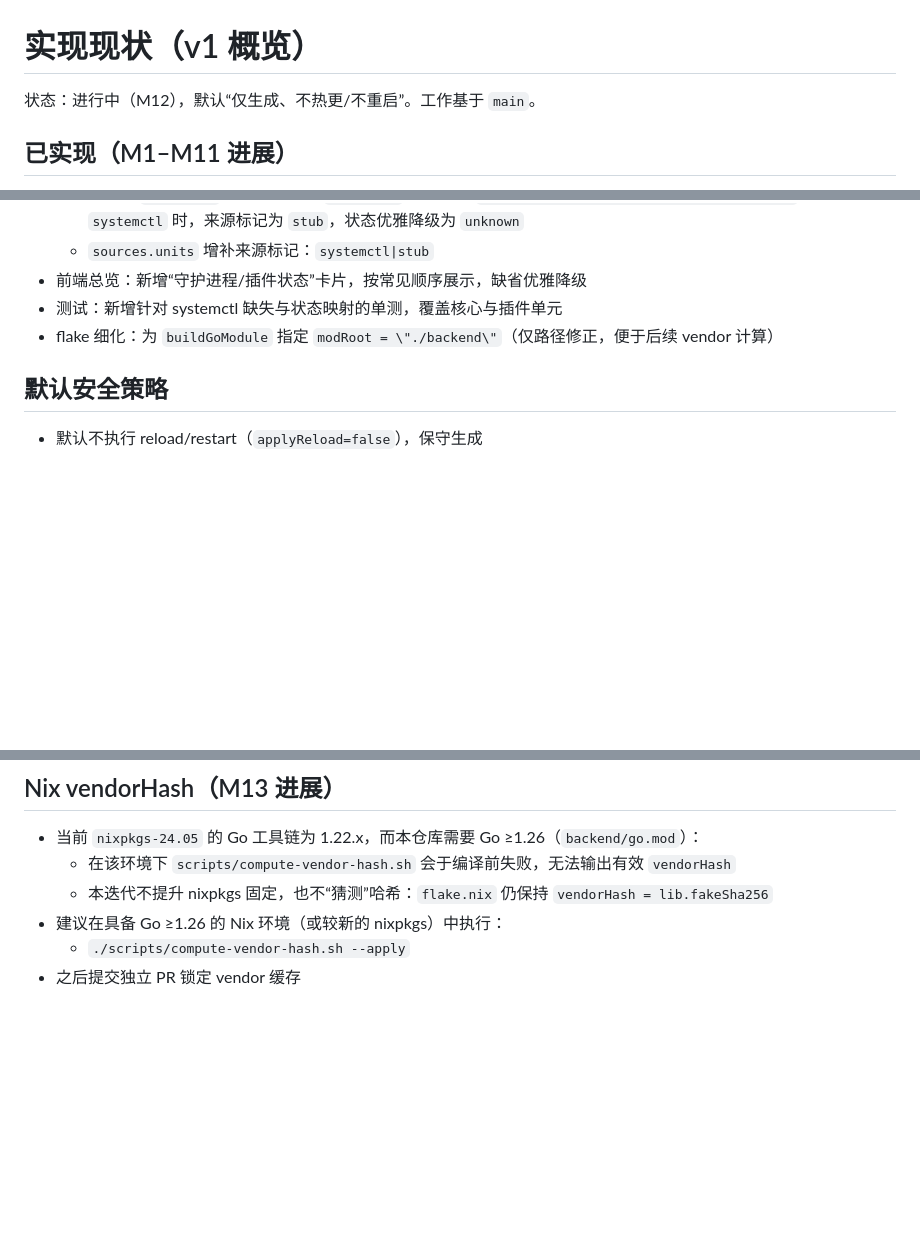
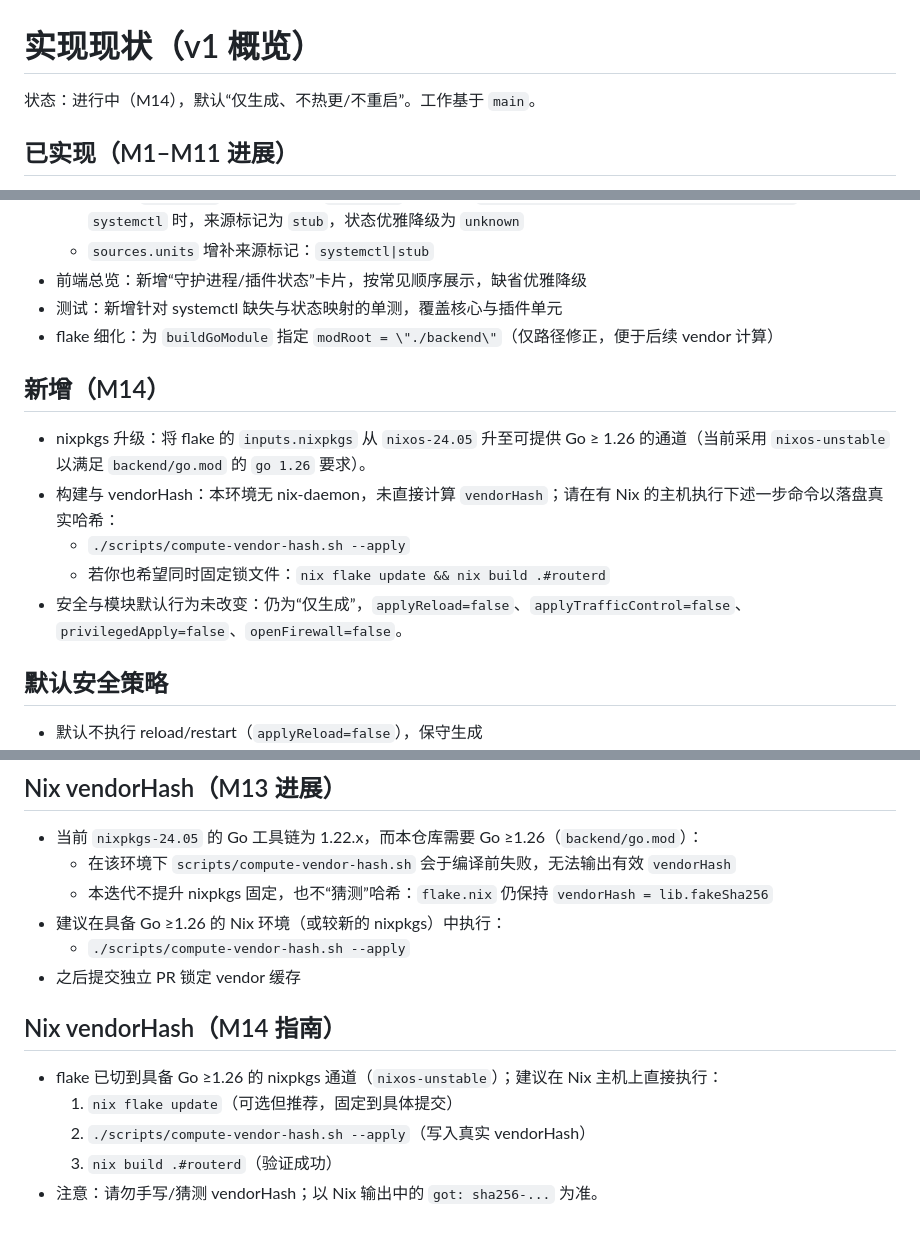
Before and after one commit to dnfn-tech/nixos-router, a Markdown page: docs/implementation-status.md, 3 parts joined by grey strips. Drawn GitHub-style; blank space fills up the shorter version.

Commit message:
M14: bump nixpkgs to Go≥1.26-capable (nixos-unstable); add M14 docs and next-step commands; Nix-less env leaves vendorHash fake
Co-authored-by: 邓帆 <1310332521@qq.com>

```diff
--- a/docs/implementation-status.md
+++ b/docs/implementation-status.md
@@ -1,6 +1,6 @@
 # 实现现状（v1 概览）
 
-状态：进行中（M12），默认“仅生成、不热更/不重启”。工作基于 `main`。
+状态：进行中（M14），默认“仅生成、不热更/不重启”。工作基于 `main`。
 
 ## 已实现（M1–M11 进展）
 - 配置 schema + 校验：WAN/LAN/DHCP/静态租约、DNS、WiFi（guest/isolate）、防火墙（NAT、端口转发、blockedMacs）、SSH、DDNS（cloudflare/duckdns/aliyun/custom）、QoS、Parental、IPv6
@@ -44,6 +44,13 @@
 - 测试：新增针对 systemctl 缺失与状态映射的单测，覆盖核心与插件单元
 - flake 细化：为 `buildGoModule` 指定 `modRoot = \"./backend\"`（仅路径修正，便于后续 vendor 计算）
 
+## 新增（M14）
+- nixpkgs 升级：将 flake 的 `inputs.nixpkgs` 从 `nixos-24.05` 升至可提供 Go ≥ 1.26 的通道（当前采用 `nixos-unstable` 以满足 `backend/go.mod` 的 `go 1.26` 要求）。
+- 构建与 vendorHash：本环境无 nix-daemon，未直接计算 `vendorHash`；请在有 Nix 的主机执行下述一步命令以落盘真实哈希：
+  - `./scripts/compute-vendor-hash.sh --apply`
+  - 若你也希望同时固定锁文件：`nix flake update && nix build .#routerd`
+- 安全与模块默认行为未改变：仍为“仅生成”，`applyReload=false`、`applyTrafficControl=false`、`privilegedApply=false`、`openFirewall=false`。
+
 ## 默认安全策略
 - 默认不执行 reload/restart（`applyReload=false`），保守生成
 - 默认不执行 `tc`（`applyTrafficControl=false`），即使生成了 `qos.sh`
@@ -64,3 +71,10 @@
 - 建议在具备 Go ≥1.26 的 Nix 环境（或较新的 nixpkgs）中执行：
   - `./scripts/compute-vendor-hash.sh --apply`
 - 之后提交独立 PR 锁定 vendor 缓存
+
+## Nix vendorHash（M14 指南）
+- flake 已切到具备 Go ≥1.26 的 nixpkgs 通道（`nixos-unstable`）；建议在 Nix 主机上直接执行：
+  1) `nix flake update`（可选但推荐，固定到具体提交）
+  2) `./scripts/compute-vendor-hash.sh --apply`（写入真实 vendorHash）
+  3) `nix build .#routerd`（验证成功）
+- 注意：请勿手写/猜测 vendorHash；以 Nix 输出中的 `got: sha256-...` 为准。
```
Also changed, not shown: docs/landing.md (+6 -1 lines).
